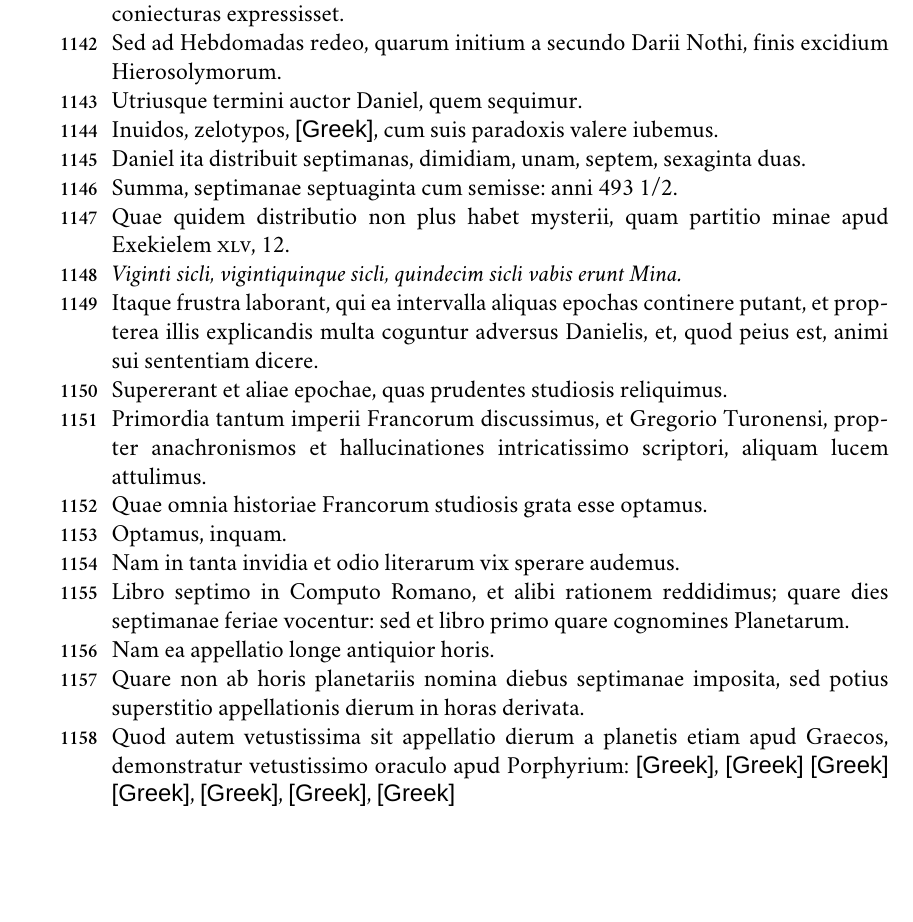
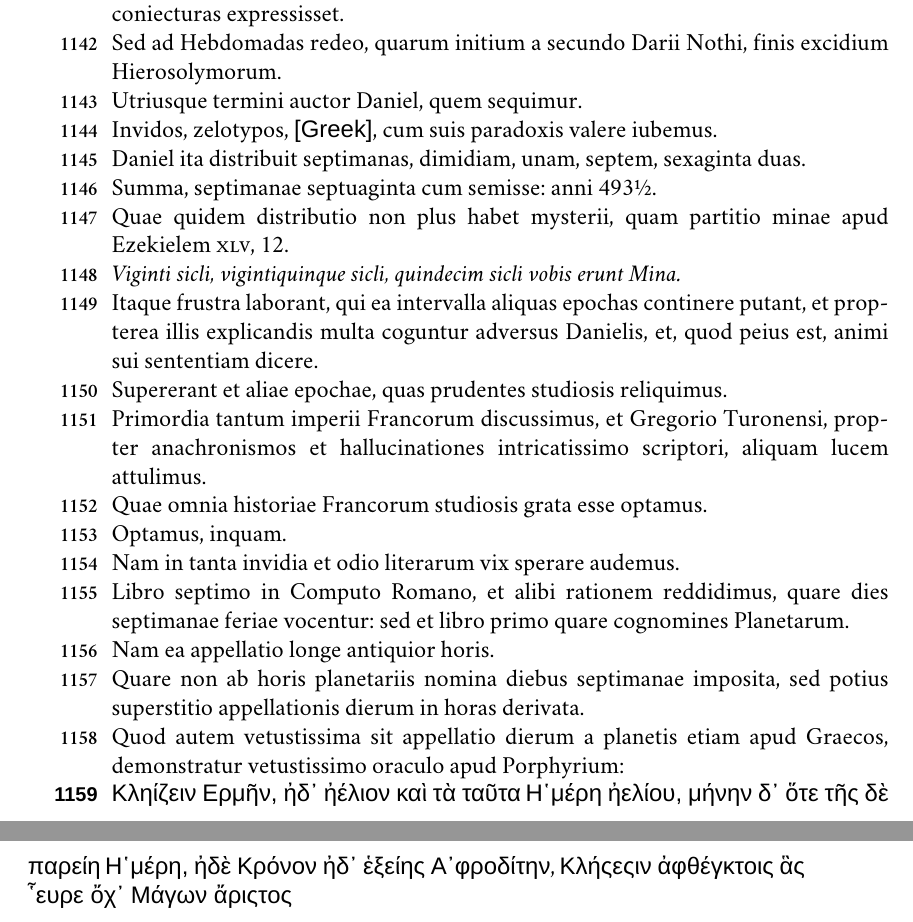
Before and after one commit to DomoViridi/Scaliger, a LaTeX book (transscriptinterpret/de-emendatione-temporum-interpret.tex, which reads transscriptinterpret/tex/prolegomena.tex): part of page 84 of 88 before the commit and two parts of pages 84 and 85 of 90 after it, the two joined at a grey line, cut so that both start at the same text, the shorter picture padded with empty space. Compiled offline with XeLaTeX; a missing font is replaced by an installed copy or a similar font.

Commit message:
Corrections of added pages
Also: traced  multi-line Greek quote from Prophyrio via Eusebius.

```diff
--- a/transscriptinterpret/tex/prolegomena.tex
+++ b/transscriptinterpret/tex/prolegomena.tex
@@ -4147,19 +4148,19 @@ Hierosolymorum.
 
 Utriusque termini auctor Daniel, quem sequimur.
 
-Inuidos, zelotypos, \textgreek{[Greek]}, cum suis paradoxis valere iubemus.
+Invidos, zelotypos, \textgreek{[Greek]}, cum suis paradoxis valere iubemus.
 
 Daniel ita distribuit septimanas, dimidiam, unam, septem,
 sexaginta duas.
 
 Summa, septimanae septuaginta cum semisse: anni
-493 1/2.
+493½.
 
 Quae quidem distributio non plus habet mysterii, quam
-partitio minae apud Exekielem \textsc{xlv}, 12.
+partitio minae apud Ezekielem \textsc{xlv}, 12.
 
 \textit{Viginti sicli, vigintiquinque
-sicli, quindecim sicli vabis erunt Mina.}
+sicli, quindecim sicli vobis erunt Mina.}
 
 Itaque frustra laborant,
 qui ea intervalla aliquas epochas continere putant, et propterea
@@ -4181,7 +4182,7 @@ Nam in tanta invidia et odio literarum
 vix sperare audemus.
 
 Libro septimo in Computo Romano, et alibi
-rationem reddidimus; quare dies septimanae feriae vocentur: sed
+rationem reddidimus, quare dies septimanae feriae vocentur: sed
 et libro primo quare cognomines Planetarum.
 
 Nam ea appellatio longe antiquior horis.
@@ -4193,10 +4194,48 @@ in horas derivata.
 Quod autem vetustissima sit appellatio dierum
 a planetis etiam apud Graecos, demonstratur vetustissimo oraculo
 apud Porphyrium:
-	\textgreek{[Greek]}, \textgreek{[Greek]}
-	\textgreek{[Greek]}
-	\textgreek{[Greek]}, \textgreek{[Greek]},
-	\textgreek{[Greek]}, \textgreek{[Greek]}
+
+% The following is the only on-line trace that could be found of this
+% greek quote (10 jan 2016).
+% Apparently it is a quote from Porphyrius as given by Eusebius in his
+% Praeparatio Evangelica.
+% An English translation by E. H. Gifford (1903) of the Praeparatio Evangelica
+% by Eusebius has for Book V, Chapter XIV [attributed to Porphyry]:
+% ----
+% 'IN many cases the gods, by giving signs of their
+% statements beforehand, show by their knowledge of
+% the arrangement of each man's nativity that they are,
+% if we may so say, excellent Magians and perfect
+% astrologers. Again he said that in oracular responses
+% Apollo spake thus:
+%
+% "Invoke together Hermes and the Sun
+% On the Sun's day, the Moon when her day comes,
+% Kronos and Aphrodite in due turn,
+% With silent prayers, by chiefest Magian taught,
+% Whom all men know lord of the seven-string'd lyre."
+%
+% 'And when they cried "You mean Ostanes," he added:
+% "Call with loud voice seven times each several god." '
+% ----
+% Sadly the part of the book by Gifford which has the original Greek
+% is not included in the on-line PDF.
+%
+% A representation of the original Greek was found in
+% http://latin_latin.enacademic.com/47496/PLANETAE
+% "Imo, in vetusto Apollinis Oraculo, legitur, ex Porphyrio apud Eusebium,
+% Praep. Euan. l. 5. c. 14.
+% [Eusebius, Praeparatio Evangelica, Partis 1, Libro 5, Caput 14]
+	\textgreek{Κληίζειν Ερμῆν, ἠδ᾿ ἠέλιον καὶ τὰ ταῦτα}
+	\textgreek{Η῾μέρη ἠελίου, μήνην δ᾿ ὅτε τῆς δὲ παρείη}
+	\textgreek{Η῾μέρη, ἠδὲ Κρόνον ἠδ᾿ ἑξείης Α᾿φροδίτην},
+% 'Ιnvoca Mercurium et pariter Solem
+% Die Solis. Lunam itidem, cum eiusdem aderit
+% Dies et simili modô Saturnum et Venerem.'"
+%
+% "Alios. Darii Patrem eundem fuisse, vult Amm. Marcellin. Histor. l. 3. Eodem
+% faciunt, quae in Oraculo e Porphyrio modo citato sequuntur,
+	\textgreek{Κλήςεςιν ἀφθέγκτοις ἃς ῟ευρε ὄχ᾿ Μάγων ἄριςτος}
 
 %\end{parnumbers}
 \clearpage
```
Also changed, not shown: transscriptinterpret/tex/prolegomena.tex (22 more changed lines).
